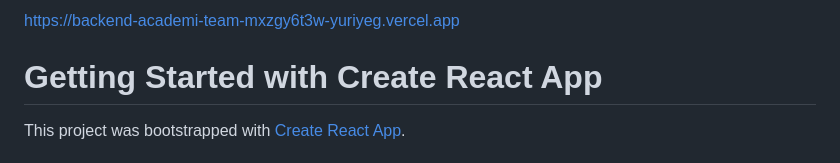
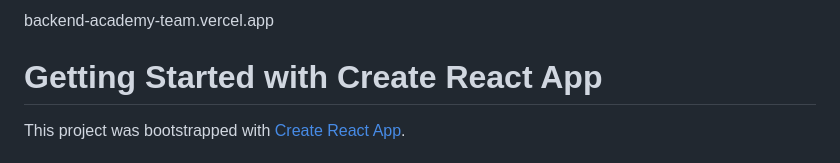
Before and after one commit to YuriyEG/BackendAcademy-team, a Markdown page: README.md, the part around the change. Drawn GitHub-style.

Commit message:
deploy link added

```diff
--- a/README.md
+++ b/README.md
@@ -1,5 +1,5 @@
 
-https://backend-academi-team-mxzgy6t3w-yuriyeg.vercel.app
+backend-academy-team.vercel.app
 
 
 # Getting Started with Create React App
```
